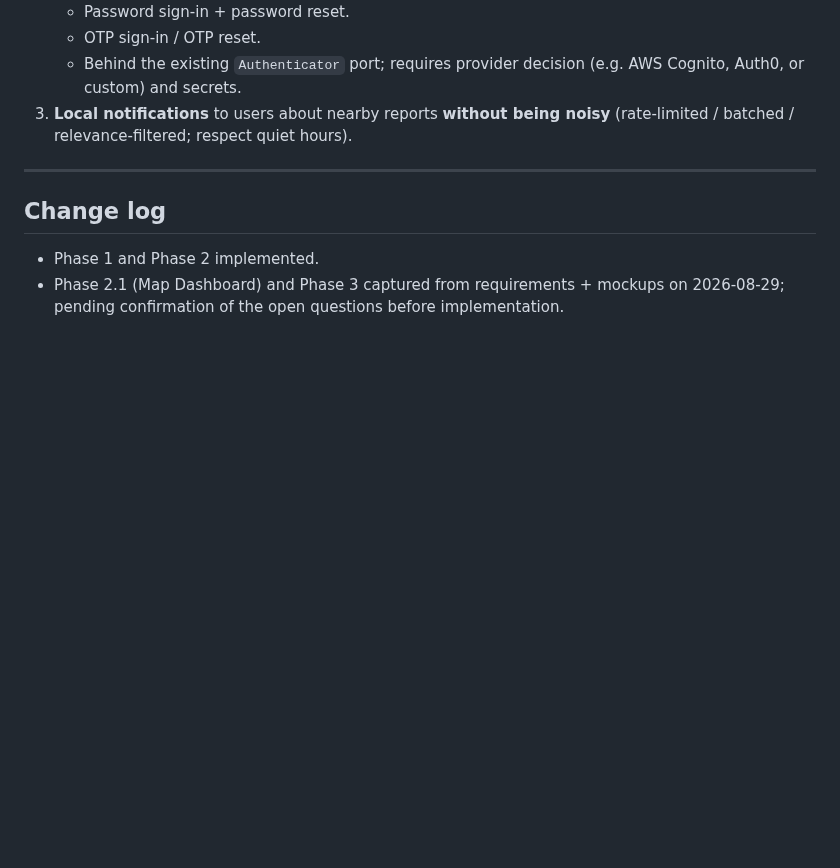
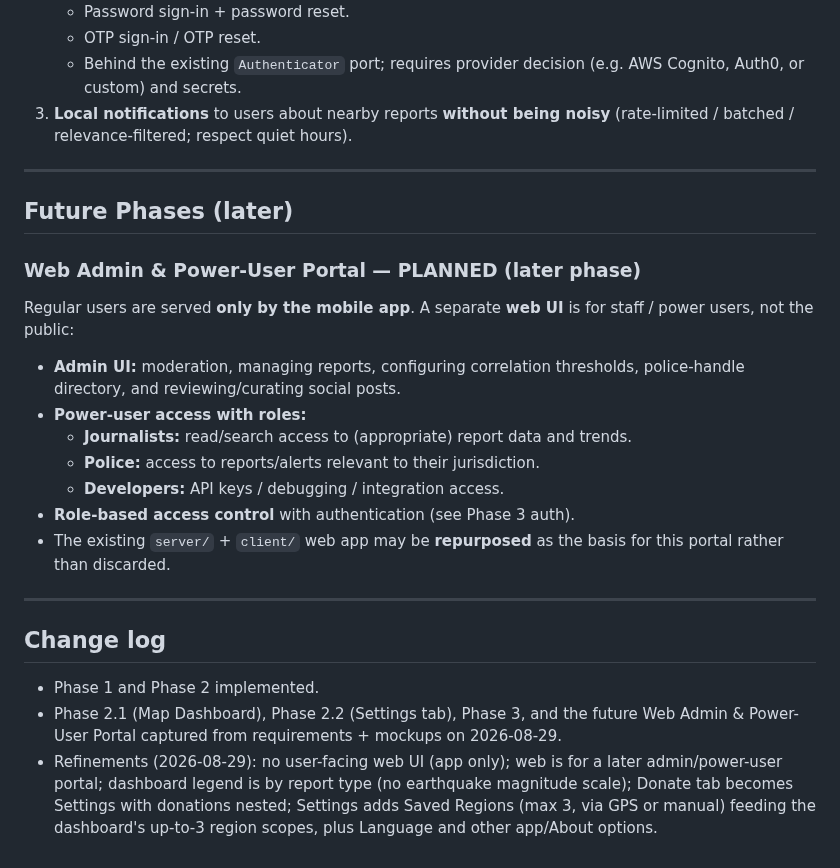
Before and after one commit to kprteza/citizen-report, a Markdown page: docs/REQUIREMENTS.md, the part around one of its changes. Rendered like a GitHub page; blank space fills up the shorter version.

```diff
--- a/docs/REQUIREMENTS.md
+++ b/docs/REQUIREMENTS.md
@@ -138,7 +187,31 @@ Redesign the Dashboard into a map-first view styled after the attached mockups
 
 ---
 
+## Future Phases (later)
+
+### Web Admin & Power-User Portal — **PLANNED (later phase)**
+
+Regular users are served **only by the mobile app**. A separate **web UI** is for
+staff / power users, not the public:
+- **Admin UI:** moderation, managing reports, configuring correlation thresholds,
+  police-handle directory, and reviewing/curating social posts.
+- **Power-user access with roles:**
+  - **Journalists:** read/search access to (appropriate) report data and trends.
+  - **Police:** access to reports/alerts relevant to their jurisdiction.
+  - **Developers:** API keys / debugging / integration access.
+- **Role-based access control** with authentication (see Phase 3 auth).
+- The existing `server/` + `client/` web app may be **repurposed** as the basis
+  for this portal rather than discarded.
+
+---
+
 ## Change log
 - Phase 1 and Phase 2 implemented.
-- Phase 2.1 (Map Dashboard) and Phase 3 captured from requirements + mockups on
-  2026-08-29; pending confirmation of the open questions before implementation.
+- Phase 2.1 (Map Dashboard), Phase 2.2 (Settings tab), Phase 3, and the future
+  Web Admin & Power-User Portal captured from requirements + mockups on
+  2026-08-29.
+- Refinements (2026-08-29): no user-facing web UI (app only); web is for a later
+  admin/power-user portal; dashboard legend is by report type (no earthquake
+  magnitude scale); Donate tab becomes Settings with donations nested; Settings
+  adds Saved Regions (max 3, via GPS or manual) feeding the dashboard's up-to-3
+  region scopes, plus Language and other app/About options.
```
Also changed, not shown: other parts of docs/REQUIREMENTS.md (+63 -14 lines), docs/mockups/settings_screen.png (added).
